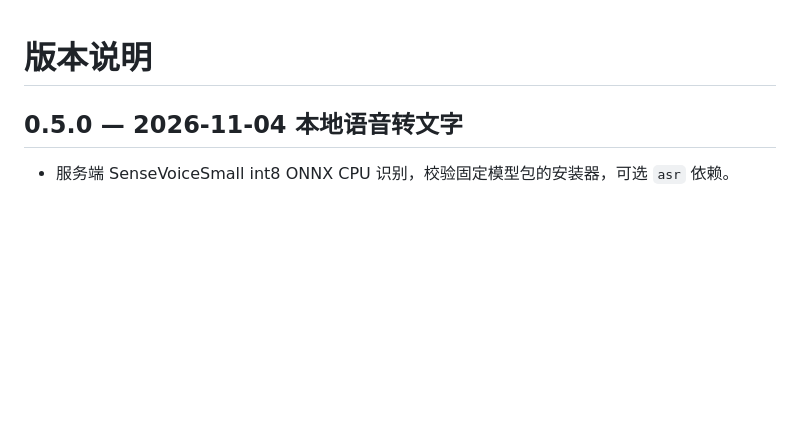
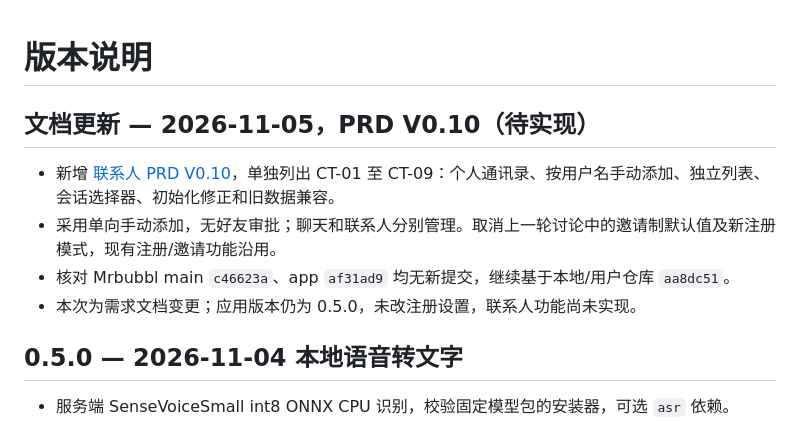
Before and after one commit to Mrbubbl/Sophoschat, a Markdown page: docs/RELEASE_NOTES.md, the part around the change. Rendered like a GitHub page; blank space fills up the shorter version.

```diff
--- a/docs/RELEASE_NOTES.md
+++ b/docs/RELEASE_NOTES.md
@@ -1,4 +1,11 @@
 # 版本说明
+
+## 文档更新 — 2026-11-05，PRD V0.10（待实现）
+
+- 新增 [联系人 PRD V0.10](PRD-v0.10.md)，单独列出 CT-01 至 CT-09：个人通讯录、按用户名手动添加、独立列表、会话选择器、初始化修正和旧数据兼容。
+- 采用单向手动添加，无好友审批；聊天和联系人分别管理。取消上一轮讨论中的邀请制默认值及新注册模式，现有注册/邀请功能沿用。
+- 核对 Mrbubbl main `c46623a`、app `af31ad9` 均无新提交，继续基于本地/用户仓库 `aa8dc51`。
+- 本次为需求文档变更；应用版本仍为 0.5.0，未改注册设置，联系人功能尚未实现。
 
 ## 0.5.0 — 2026-11-04 本地语音转文字
 
```
Also changed, not shown: README.md (+1 -1 lines), docs/PRD-v0.10.md (added, +183 -0 lines).
